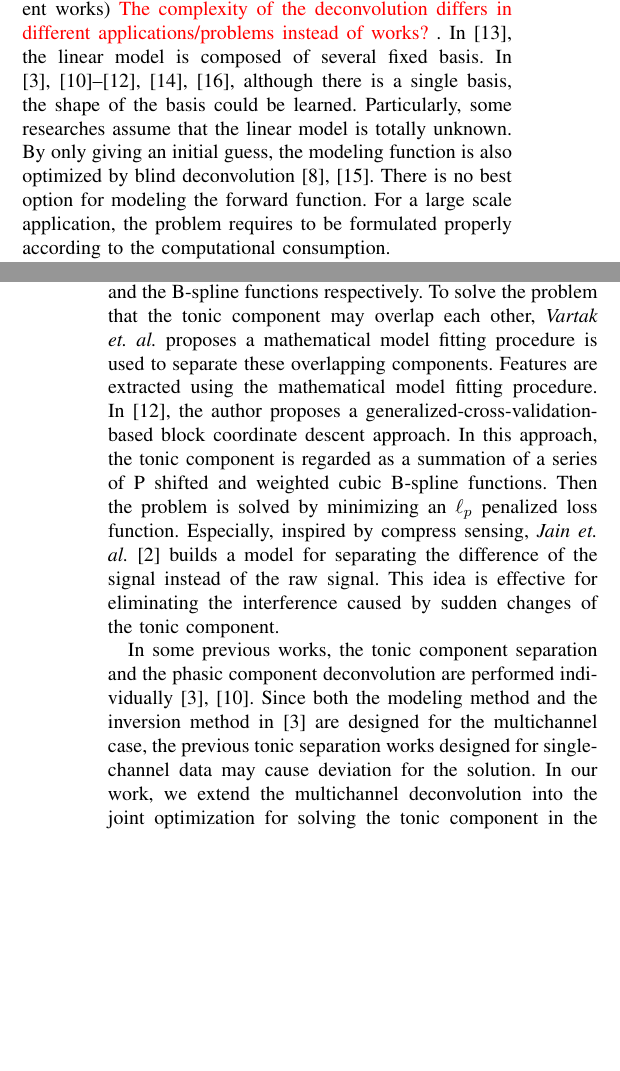
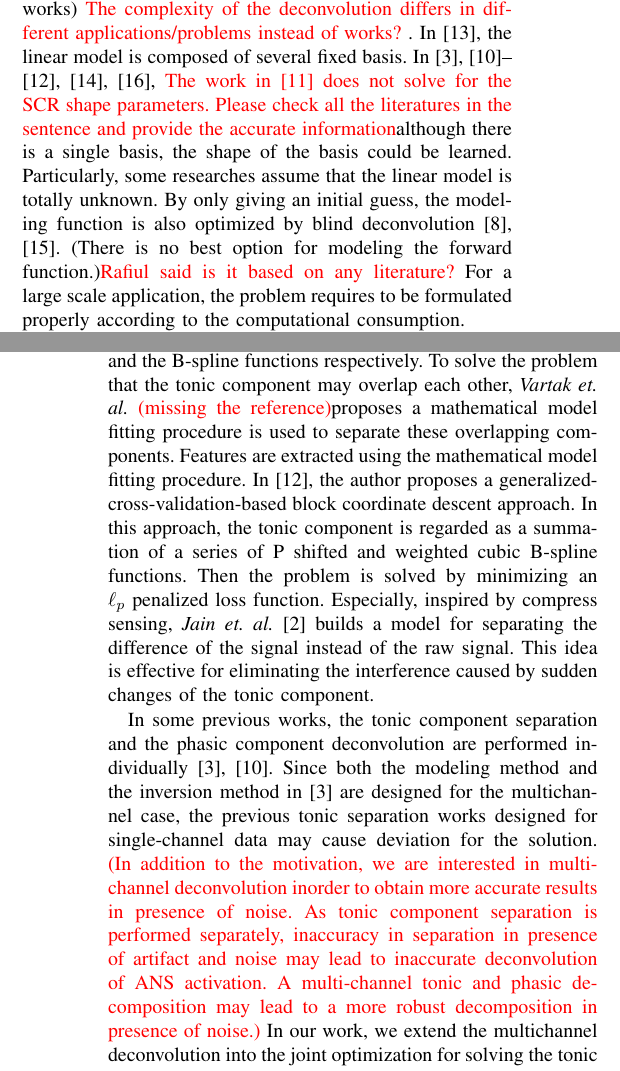
Before and after one commit to cainmagi/Deconv-for-SS-estimation, a LaTeX paper (main.tex): two parts of the columns of pages 1 and 2 of 3, joined at a grey line, cut so that both start at the same text, the shorter picture padded with empty space. Compiled offline with pdfLaTeX.

Commit message:
Add modifications to the main file.

```diff
--- a/main.tex
+++ b/main.tex
@@ -60,7 +60,7 @@ where $\mathbf{s}_n(t)$ is the tonic component representing the influence of the
 
 The neural stimuli from the ANS is though as spike signals. While after the signal is conducted to the sweat glands, the signals are smoothly filtered due to the (physiological effects) {\color{red} physiological systems}. After applying the deconvolution, the estimated neural stimuli could be used for denoising, emotion predictions, or health monitoring. \textit{Caruelle et al.}~\cite{caruelle2019use} summarizes the applications of the EDA analysis in recent years. For more details, \textit{Posada et al.}~\cite{posada2020innovations} provides a review on the previous deconvolution methods with the EDA data. Similar to EDA, the other kinds of signals could be also used for studying the neuron activities by deconvolution. In \cref{tab:literature}, we inspect on several works on deconvolution with different data. For the simplest case, the spike signal could be retrieved by applying a threshold and performing the local maximum searching~\cite{kaur2016remote,subramanian2019systematic}. In most works, the deconvolution is solved by formulating an optimization problem based on a linear model, including the Bateman function~\cite{savazzi2019estimation,greco2014electrodermal,greco2015cvxeda,amin2019tonic,hernando2017feature,wickramasuriya2019skin}, the AR-1 model~\cite{friedrich2017fast}, and the state-space model~\cite{kazemipour2017fast,amin2019robust}.
 
-The complexity of the deconvolution differs in (different works) {\color{red}The complexity of the deconvolution differs in different applications/problems instead of works?} . In \cite{hernando2017feature}, the linear model is composed of several fixed basis. In \cite{greco2014electrodermal,greco2015cvxeda,amin2019tonic,wickramasuriya2019skin,kazemipour2017fast,amin2019robust}, although there is a single basis, the shape of the basis could be learned. Particularly, some researches assume that the linear model is totally unknown. By only giving an initial guess, the modeling function is also optimized by blind deconvolution~\cite{kaur2016remote,friedrich2017fast}. There is no best option for modeling the forward function. For a large scale application, the problem requires to be formulated properly according to the computational consumption.
+The complexity of the deconvolution differs in (different works) {\color{red}The complexity of the deconvolution differs in different applications/problems instead of works?} . In \cite{hernando2017feature}, the linear model is composed of several fixed basis. In \cite{greco2014electrodermal,greco2015cvxeda,amin2019tonic,wickramasuriya2019skin,kazemipour2017fast,amin2019robust}, {\color{red}The work in [11] does not solve for the SCR shape parameters. Please check all the literatures in the sentence and provide the accurate information}although there is a single basis, the shape of the basis could be learned. Particularly, some researches assume that the linear model is totally unknown. By only giving an initial guess, the modeling function is also optimized by blind deconvolution~\cite{kaur2016remote,friedrich2017fast}. (There is no best option for modeling the forward function.){\color{red} Rafiul said is it based on any literature?} For a large scale application, the problem requires to be formulated properly according to the computational consumption.
 
 Most of the mentioned works are dealing with single channel data, while in \cite{friedrich2017fast,amin2019robust}, a multichannel scheme is introduced for improving the robustness of the predictions. In the practice, observations are mixed with the noise, which may influence the accuracy of the deconvolved spikes. The motivation of introducing multichannel data is based on the hypothesis that the same neural stimuli is shared by the data acquired by different observations. When the multichannel data is deconvolved jointly, the noise from different channels could be attenuated by each other, thus the problem could converge on a better solution.
 
@@ -90,9 +90,9 @@ Most of the mentioned works are dealing with single channel data, while in \cite
 
 \subsection{Tonic separation}
 
-Previously there some works on the tonic component separation. In \cite{van1967skin}, the raw EDA signal is decomposed as absolute change in conductance, change as a ratio of the basic conductance level (BLC), and log conductance change. In \cite{green2014development}, the author proposes a method of automated analysis of SCR data in the contexts of event-related cognitive tasks and nonspecific responding to complex stimuli. \cite{greco2014electrodermal} formulates the separation as a quadratic programming problem, where the phasic component and the tonic component are decomposed by the basis of the biexponential Bateman functions and the B-spline functions respectively. To solve the problem that the tonic component may overlap each other, \textit{Vartak et. al.} proposes a mathematical model fitting procedure is used to separate these overlapping components. Features are extracted using the mathematical model fitting procedure. In~\cite{amin2019tonic}, the author proposes a generalized-cross-validation-based block coordinate descent approach. In this approach, the tonic component is regarded as a summation of a series of P shifted and weighted cubic B-spline functions. Then the problem is solved by minimizing an $\ell_p$ penalized loss function. Especially, inspired by compress sensing, \textit{Jain et. al.}~\cite{jain2016compressed} builds a model for separating the difference of the signal instead of the raw signal. This idea is effective for eliminating the interference caused by sudden changes of the tonic component.
+Previously there some works on the tonic component separation. In \cite{van1967skin}, the raw EDA signal is decomposed as absolute change in conductance, change as a ratio of the basic conductance level (BLC), and log conductance change. In \cite{green2014development}, the author proposes a method of automated analysis of SCR data in the contexts of event-related cognitive tasks and nonspecific responding to complex stimuli. \cite{greco2014electrodermal} formulates the separation as a quadratic programming problem, where the phasic component and the tonic component are decomposed by the basis of the biexponential Bateman functions and the B-spline functions respectively. To solve the problem that the tonic component may overlap each other, \textit{Vartak et. al.} {\color{red}(missing the reference)}proposes a mathematical model fitting procedure is used to separate these overlapping components. Features are extracted using the mathematical model fitting procedure. In~\cite{amin2019tonic}, the author proposes a generalized-cross-validation-based block coordinate descent approach. In this approach, the tonic component is regarded as a summation of a series of P shifted and weighted cubic B-spline functions. Then the problem is solved by minimizing an $\ell_p$ penalized loss function. Especially, inspired by compress sensing, \textit{Jain et. al.}~\cite{jain2016compressed} builds a model for separating the difference of the signal instead of the raw signal. This idea is effective for eliminating the interference caused by sudden changes of the tonic component.
 
-In some previous works, the tonic component separation and the phasic component deconvolution are performed individually~\cite{greco2014electrodermal,amin2019robust}. Since both the modeling method and the inversion method in \cite{amin2019robust} are designed for the multichannel case, the previous tonic separation works designed for single-channel data may cause deviation for the solution. In our work, we extend the multichannel deconvolution into the joint optimization for solving the tonic component in the multichannel case. With this scheme, the neural stimuli from the ANS is though to be shared, while the solution for the composition of tonic basis is assumed to be different in different channels.
+In some previous works, the tonic component separation and the phasic component deconvolution are performed individually~\cite{greco2014electrodermal,amin2019robust}. Since both the modeling method and the inversion method in \cite{amin2019robust} are designed for the multichannel case, the previous tonic separation works designed for single-channel data may cause deviation for the solution. {\color{red} (In addition to the motivation, we are interested in multi-channel deconvolution inorder to obtain more accurate results in presence of noise. As tonic component separation is performed separately, inaccuracy in separation in presence of artifact and noise may lead to inaccurate deconvolution of ANS activation. A multi-channel tonic and phasic decomposition may lead to a more robust decomposition in presence of noise.)} In our work, we extend the multichannel deconvolution into the joint optimization for solving the tonic component in the multichannel case. With this scheme, the neural stimuli from the ANS is though to be shared, while the solution for the composition of tonic basis is assumed to be different in different channels.
 
 \bibliographystyle{ieeetr}
 \bibliography{ref}
```
